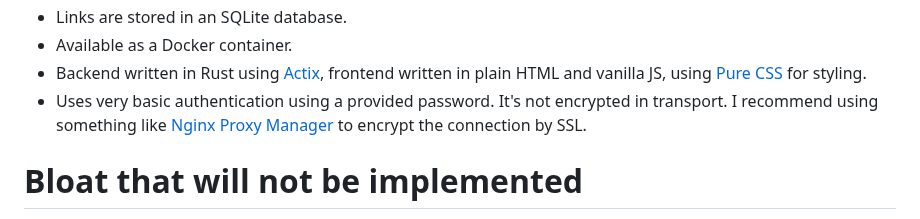
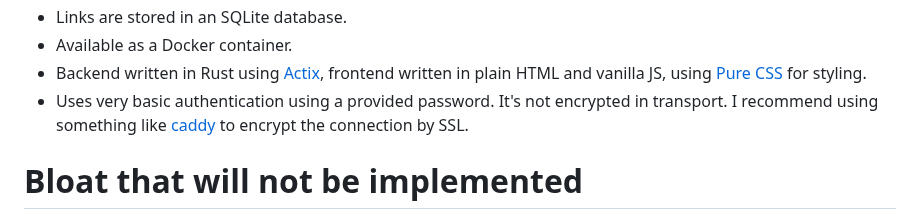
Before and after one commit to SinTan1729/chhoto-url, a Markdown page: README.md, the part around the change. GitHub-like rendering.

Commit message:
docs: Change NPM recommendation to caddy

```diff
--- a/README.md
+++ b/README.md
@@ -43,7 +43,7 @@ for small. URL means, well... URL. So the name simply means Small URL.
   written in plain HTML and vanilla JS, using [Pure CSS](https://purecss.io/)
   for styling.
 - Uses very basic authentication using a provided password. It's not encrypted in transport.
-  I  recommend using something like [Nginx Proxy Manager](https://nginxproxymanager.com/) to
+  I  recommend using something like [caddy](https://caddyserver.com/) to
   encrypt the connection by SSL.
 
 # Bloat that will not be implemented
```
